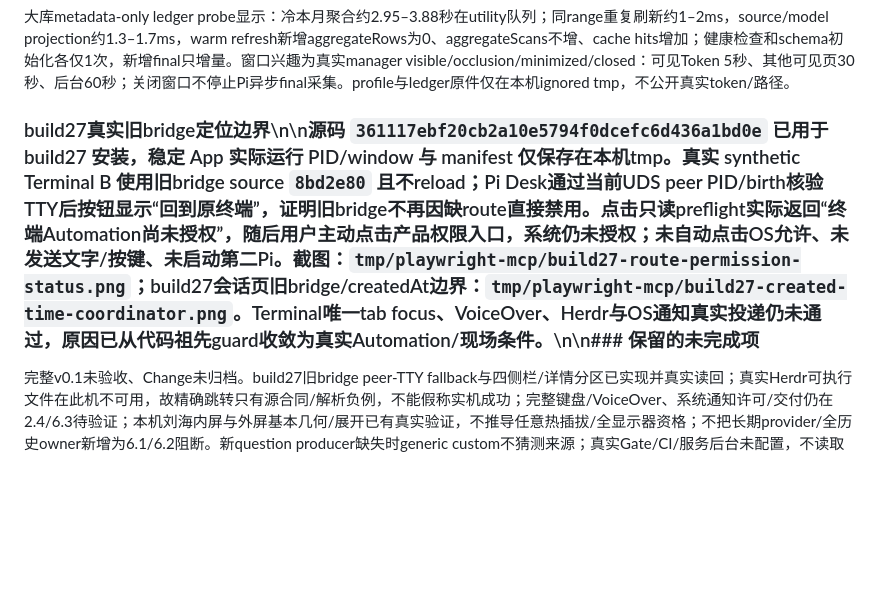
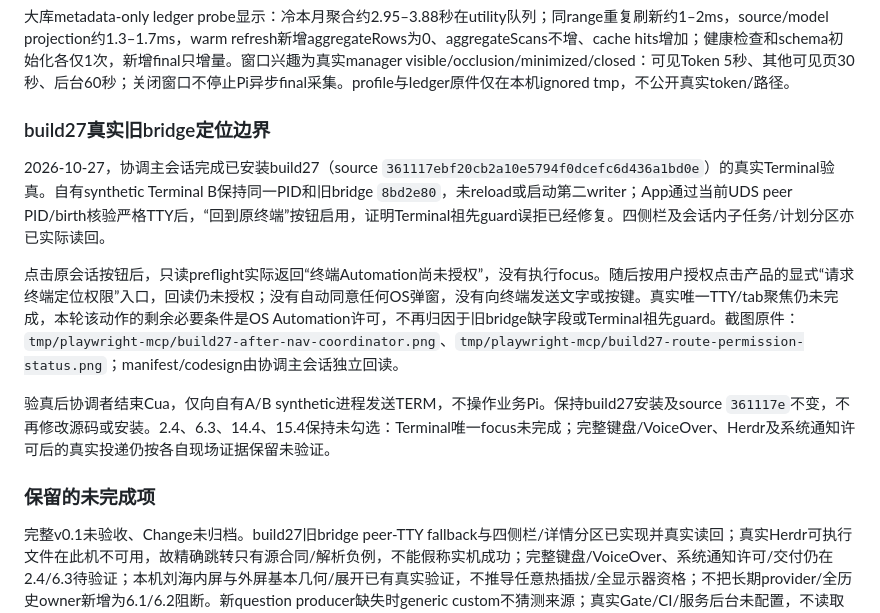
Before and after one commit to chenhaoxiang/pi-desk, a Markdown page: docs/implementation-plan.md, the part around one of its changes. Rendered like a GitHub page; blank space fills up the shorter version.

Commit message:
docs: record build27 terminal automation result

```diff
--- a/docs/implementation-plan.md
+++ b/docs/implementation-plan.md
@@ -203,6 +203,13 @@ App ledger现以utility queue持久连接、metadata generation/DB data_version
 
 大库metadata-only ledger probe显示：冷本月聚合约2.95–3.88秒在utility队列；同range重复刷新约1–2ms，source/model projection约1.3–1.7ms，warm refresh新增aggregateRows为0、aggregateScans不增、cache hits增加；健康检查和schema初始化各仅1次，新增final只增量。窗口兴趣为真实manager visible/occlusion/minimized/closed：可见Token 5秒、其他可见页30秒、后台60秒；关闭窗口不停止Pi异步final采集。profile与ledger原件仅在本机ignored tmp，不公开真实token/路径。
 
-### build27真实旧bridge定位边界\n\n源码 `361117ebf20cb2a10e5794f0dcefc6d436a1bd0e` 已用于 build27 安装，稳定 App 实际运行 PID/window 与 manifest 仅保存在本机tmp。真实 synthetic Terminal B 使用旧bridge source `8bd2e80` 且不reload；Pi Desk通过当前UDS peer PID/birth核验TTY后按钮显示“回到原终端”，证明旧bridge不再因缺route直接禁用。点击只读preflight实际返回“终端Automation尚未授权”，随后用户主动点击产品权限入口，系统仍未授权；未自动点击OS允许、未发送文字/按键、未启动第二Pi。截图：`tmp/playwright-mcp/build27-route-permission-status.png`；build27会话页旧bridge/createdAt边界：`tmp/playwright-mcp/build27-created-time-coordinator.png`。Terminal唯一tab focus、VoiceOver、Herdr与OS通知真实投递仍未通过，原因已从代码祖先guard收敛为真实Automation/现场条件。\n\n### 保留的未完成项
+### build27真实旧bridge定位边界
+
+2026-10-27，协调主会话完成已安装build27（source `361117ebf20cb2a10e5794f0dcefc6d436a1bd0e`）的真实Terminal验真。自有synthetic Terminal B保持同一PID和旧bridge `8bd2e80`，未reload或启动第二writer；App通过当前UDS peer PID/birth核验严格TTY后，“回到原终端”按钮启用，证明Terminal祖先guard误拒已经修复。四侧栏及会话内子任务/计划分区亦已实际读回。
+
+点击原会话按钮后，只读preflight实际返回“终端Automation尚未授权”，没有执行focus。随后按用户授权点击产品的显式“请求终端定位权限”入口，回读仍未授权；没有自动同意任何OS弹窗，没有向终端发送文字或按键。真实唯一TTY/tab聚焦仍未完成，本轮该动作的剩余必要条件是OS Automation许可，不再归因于旧bridge缺字段或Terminal祖先guard。截图原件：`tmp/playwright-mcp/build27-after-nav-coordinator.png`、`tmp/playwright-mcp/build27-route-permission-status.png`；manifest/codesign由协调主会话独立回读。
+
+验真后协调者结束Cua，仅向自有A/B synthetic进程发送TERM，不操作业务Pi。保持build27安装及source `361117e`不变，不再修改源码或安装。2.4、6.3、14.4、15.4保持未勾选：Terminal唯一focus未完成；完整键盘/VoiceOver、Herdr及系统通知许可后的真实投递仍按各自现场证据保留未验证。
+### 保留的未完成项
 
 完整v0.1未验收、Change未归档。build27旧bridge peer-TTY fallback与四侧栏/详情分区已实现并真实读回；真实Herdr可执行文件在此机不可用，故精确跳转只有源合同/解析负例，不能假称实机成功；完整键盘/VoiceOver、系统通知许可/交付仍在2.4/6.3待验证；本机刘海内屏与外屏基本几何/展开已有真实验证，不推导任意热插拔/全显示器资格；不把长期provider/全历史owner新增为6.1/6.2阻断。新question producer缺失时generic custom不猜测来源；真实Gate/CI/服务后台未配置，不读取raw记录凑数。本地release App为arm64，codesign ad-hoc验证通过；实际GUI杀App后两原生faux会话继续执行（原A/B 2/1次变3/2次），App重启重新登记且调用数不变，没有重放。已授权本机安装不等于发行签名、公证、自动更新或对外上线。公开远端空main仍未初始化，独立审计/PR/CI/合并分别保留真实状态。
```
Also changed, not shown: other parts of docs/implementation-plan.md (+1 -1 lines), 1 other file.
